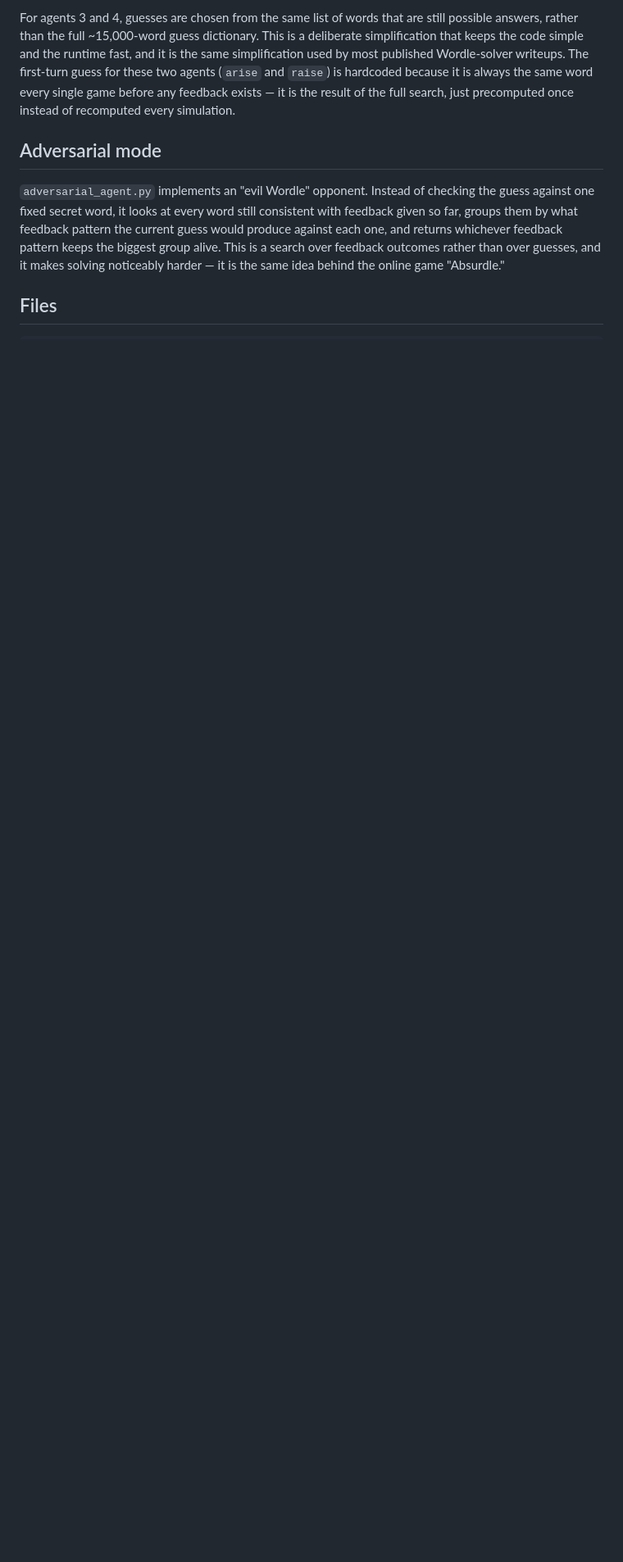
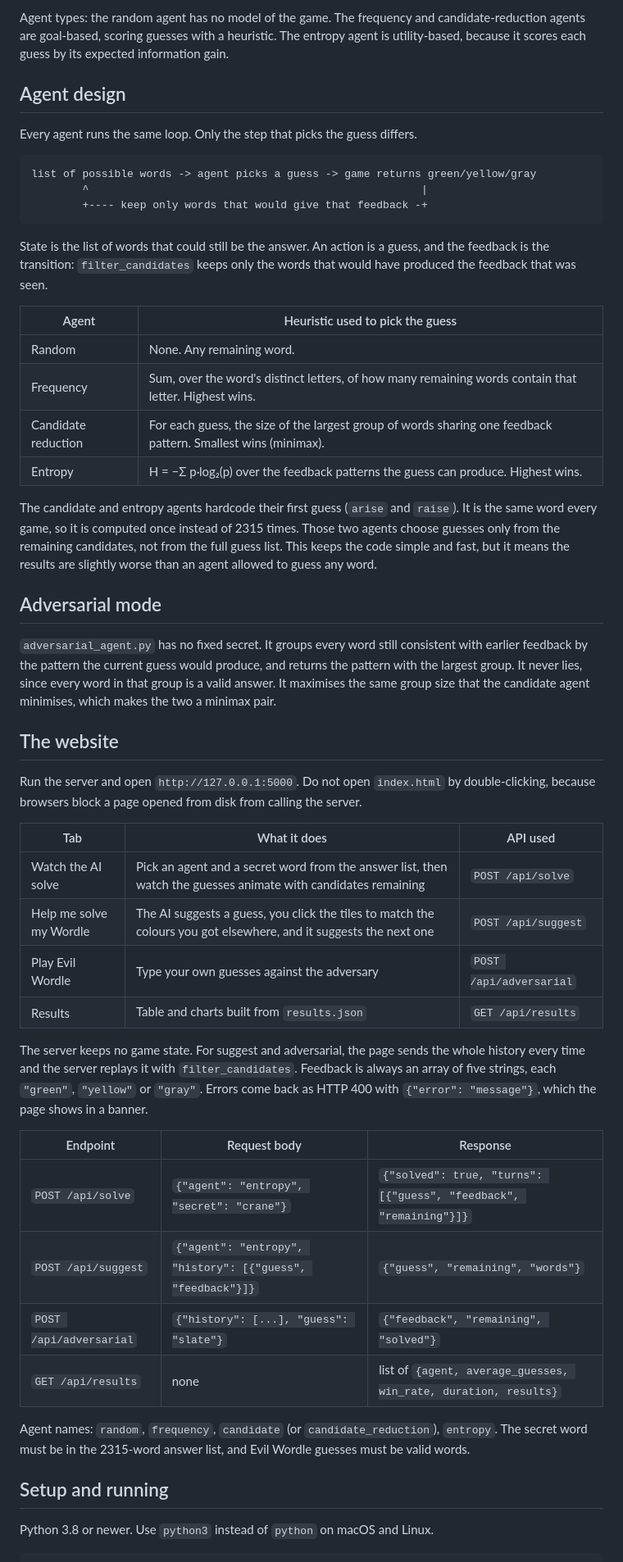
Before and after one commit to TanishaHirpara/Ai-Wordle, a Markdown page: README.md, the part around one of its changes. Shown at 82% size. Drawn GitHub-style; blank space fills up the shorter version.

````diff
--- a/README.md
+++ b/README.md
@@ -29,23 +69,55 @@ whichever feedback keeps the largest number of words still possible.
 
-For agents 3 and 4, guesses are chosen from the same list of words that are still
-possible answers, rather than the full ~15,000-word guess dictionary. This is a
-deliberate simplification that keeps the code simple and the runtime fast, and it
-is the same simplification used by most published Wordle-solver writeups. The
-first-turn guess for these two agents (`arise` and `raise`) is hardcoded because
-it is always the same word every single game before any feedback exists — it is
-the result of the full search, just precomputed once instead of recomputed
-every simulation.
+Agent types: the random agent has no model of the game. The frequency and candidate-reduction agents are goal-based, scoring guesses with a heuristic. The entropy agent is utility-based, because it scores each guess by its expected information gain.
+
+## Agent design
+
+Every agent runs the same loop. Only the step that picks the guess differs.
+
+```
+list of possible words -> agent picks a guess -> game returns green/yellow/gray
+        ^                                                    |
+        +---- keep only words that would give that feedback -+
+```
+
+State is the list of words that could still be the answer. An action is a guess, and the feedback is the transition: `filter_candidates` keeps only the words that would have produced the feedback that was seen.
+
+| Agent | Heuristic used to pick the guess |
+|---|---|
+| Random | None. Any remaining word. |
+| Frequency | Sum, over the word's distinct letters, of how many remaining words contain that letter. Highest wins. |
+| Candidate reduction | For each guess, the size of the largest group of words sharing one feedback pattern. Smallest wins (minimax). |
+| Entropy | H = −Σ p·log₂(p) over the feedback patterns the guess can produce. Highest wins. |
+
+The candidate and entropy agents hardcode their first guess (`arise` and `raise`). It is the same word every game, so it is computed once instead of 2315 times. Those two agents choose guesses only from the remaining candidates, not from the full guess list. This keeps the code simple and fast, but it means the results are slightly worse than an agent allowed to guess any word.
 
 ## Adversarial mode
 
-`adversarial_agent.py` implements an "evil Wordle" opponent. Instead of checking
-the guess against one fixed secret word, it looks at every word still consistent
-with feedback given so far, groups them by what feedback pattern the current
-guess would produce against each one, and returns whichever feedback pattern
-keeps the biggest group alive. This is a search over feedback outcomes rather
-than over guesses, and it makes solving noticeably harder — it is the same idea
-behind the online game "Absurdle."
+`adversarial_agent.py` has no fixed secret. It groups every word still consistent with earlier feedback by the pattern the current guess would produce, and returns the pattern with the largest group. It never lies, since every word in that group is a valid answer. It maximises the same group size that the candidate agent minimises, which makes the two a minimax pair.
 
-## Files
+## The website
+
+Run the server and open `http://127.0.0.1:5000`. Do not open `index.html` by double-clicking, because browsers block a page opened from disk from calling the server.
+
+| Tab | What it does | API used |
+|---|---|---|
+| Watch the AI solve | Pick an agent and a secret word from the answer list, then watch the guesses animate with candidates remaining | `POST /api/solve` |
+| Help me solve my Wordle | The AI suggests a guess, you click the tiles to match the colours you got elsewhere, and it suggests the next one | `POST /api/suggest` |
+| Play Evil Wordle | Type your own guesses against the adversary | `POST /api/adversarial` |
+| Results | Table and charts built from `results.json` | `GET /api/results` |
+
+The server keeps no game state. For suggest and adversarial, the page sends the whole history every time and the server replays it with `filter_candidates`. Feedback is always an array of five strings, each `"green"`, `"yellow"` or `"gray"`. Errors come back as HTTP 400 with `{"error": "message"}`, which the page shows in a banner.
+
+| Endpoint | Request body | Response |
+|---|---|---|
+| `POST /api/solve` | `{"agent": "entropy", "secret": "crane"}` | `{"solved": true, "turns": [{"guess", "feedback", "remaining"}]}` |
+| `POST /api/suggest` | `{"agent": "entropy", "history": [{"guess", "feedback"}]}` | `{"guess", "remaining", "words"}` |
+| `POST /api/adversarial` | `{"history": [...], "guess": "slate"}` | `{"feedback", "remaining", "solved"}` |
+| `GET /api/results` | none | list of `{agent, average_guesses, win_rate, duration, results}` |
+
+Agent names: `random`, `frequency`, `candidate` (or `candidate_reduction`), `entropy`. The secret word must be in the 2315-word answer list, and Evil Wordle guesses must be valid words.
+
+## Setup and running
+
+Python 3.8 or newer. Use `python3` instead of `python` on macOS and Linux.
 
 ```
````
Also changed, not shown: other parts of README.md (+124 -62 lines).
